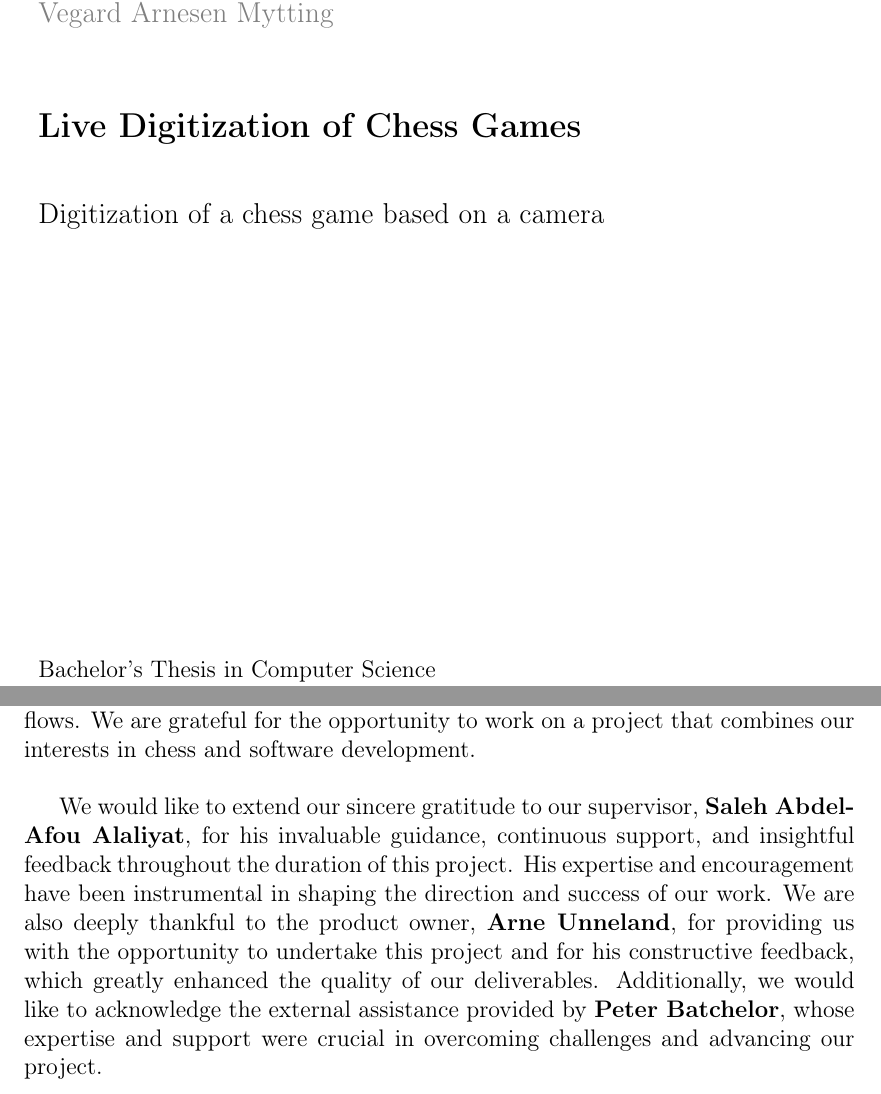
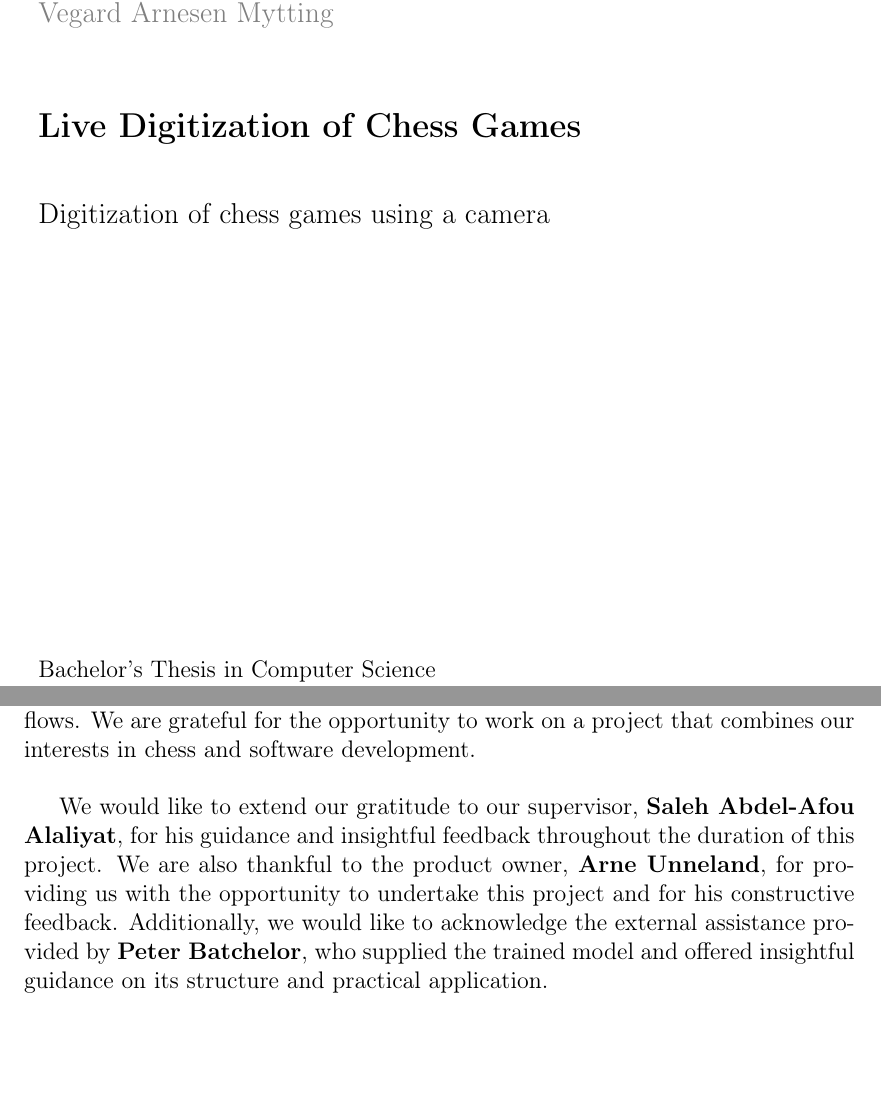
Before and after one commit to bachelor-gruppe-04/documentation, a LaTeX thesis (main.tex, which reads chapters/00-titlepage.tex, chapters/02-preface.tex): two parts of pages 1 and 5 of 78, joined at a grey line, cut so that both start at the same text, the shorter picture padded with empty space. Compiled offline with pdfLaTeX; TikZ figures are drawn from their code, not taken from saved files.

Commit message:
Updates from Overleaf

```diff
--- a/chapters/00-titlepage.tex
+++ b/chapters/00-titlepage.tex
@@ -11,7 +11,7 @@
 \noindent \textbf{\Large Live Digitization of Chess Games} \\
 \vspace{0.5cm}
 
-\noindent {\large Digitization of a chess game based on a camera} \\
+\noindent {\large Digitization of chess games using a camera} \\
 
 \vspace{7cm}
 \noindent Bachelor's Thesis in Computer Science \\
--- a/chapters/02-preface.tex
+++ b/chapters/02-preface.tex
@@ -3,4 +3,4 @@
 
 This thesis marks the culmination of our bachelor's degree in Computer Science at NTNU Ålesund, completed during the spring semester of 2025. The project has allowed us to apply our theoretical knowledge to a real-world problem, deepening our understanding of machine learning, software development, and agile workflows. We are grateful for the opportunity to work on a project that combines our interests in chess and software development. \\
 
-We would like to extend our sincere gratitude to our supervisor, \textbf{\saleh}, for his invaluable guidance, continuous support, and insightful feedback throughout the duration of this project. His expertise and encouragement have been instrumental in shaping the direction and success of our work. We are also deeply thankful to the product owner, \textbf{\arne}, for providing us with the opportunity to undertake this project and for his constructive feedback, which greatly enhanced the quality of our deliverables. Additionally, we would like to acknowledge the external assistance provided by \textbf{\peter}, whose expertise and support were crucial in overcoming challenges and advancing our project.
+We would like to extend our gratitude to our supervisor, \textbf{\saleh}, for his guidance and insightful feedback throughout the duration of this project. We are also thankful to the product owner, \textbf{\arne}, for providing us with the opportunity to undertake this project and for his constructive feedback. Additionally, we would like to acknowledge the external assistance provided by \textbf{\peter}, who supplied the trained model and offered insightful guidance on its structure and practical application.
```
Also changed, not shown: references.bib (+9 -1 lines).
